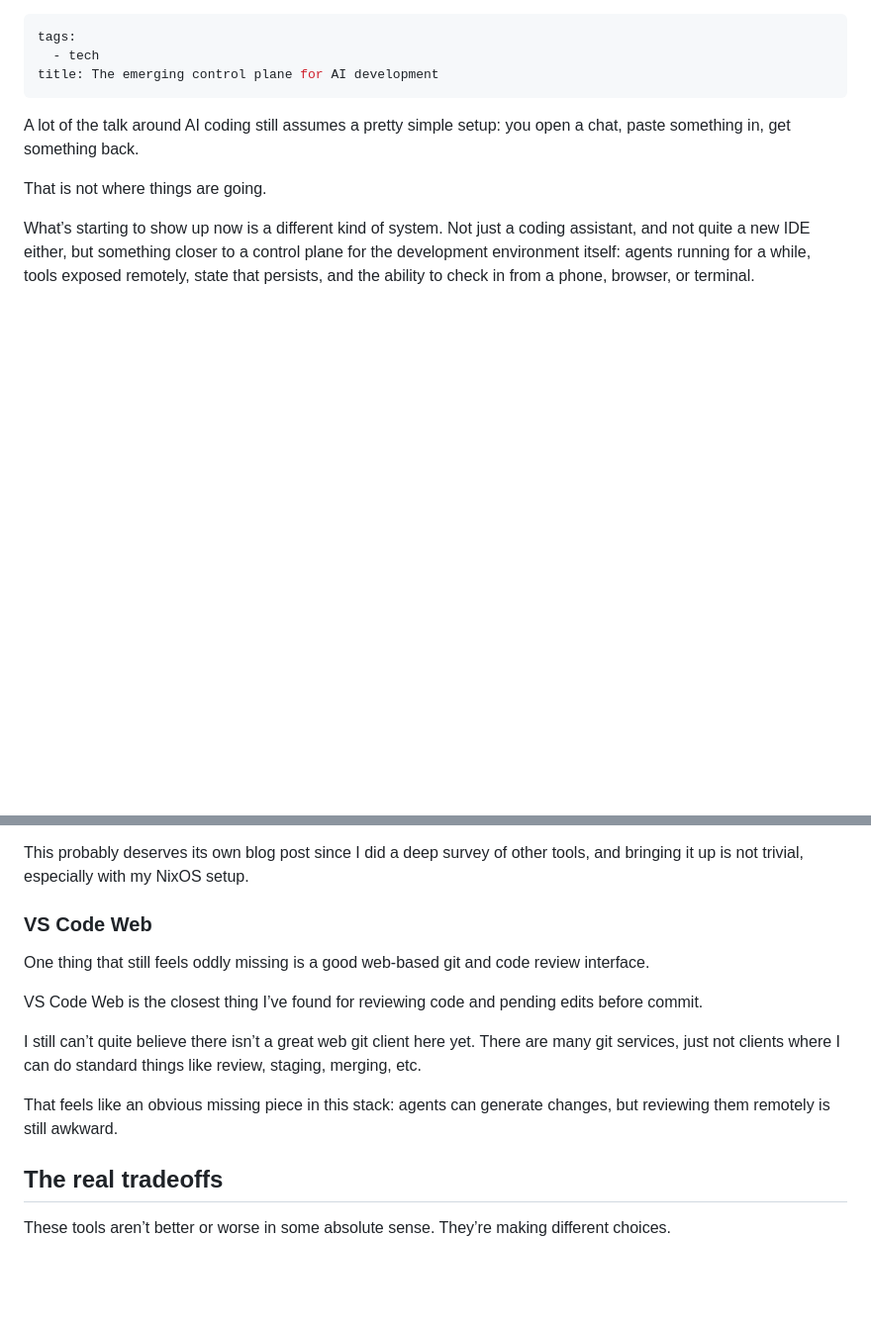
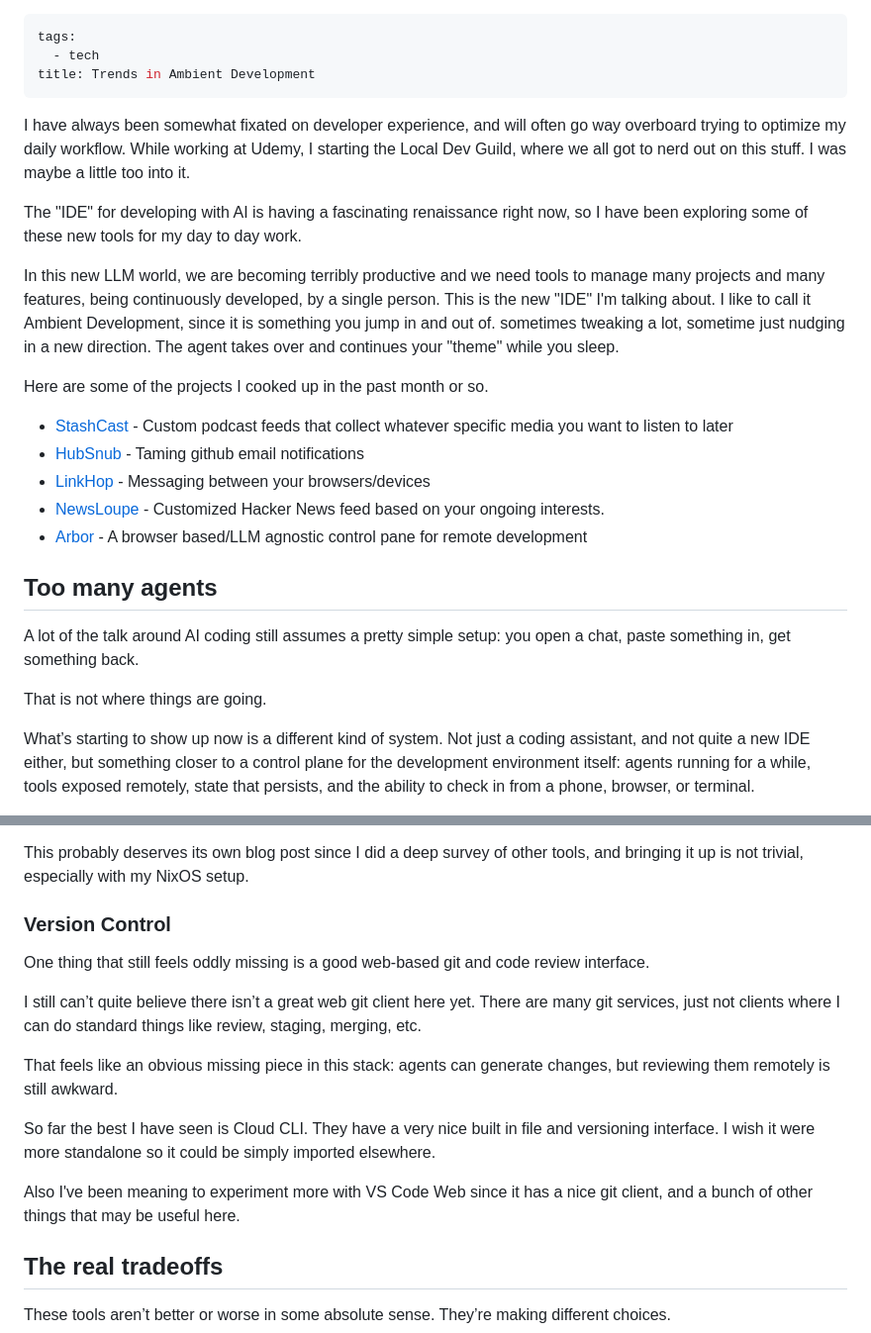
Before and after one commit to jonocodes/blog, a Markdown page: content/blog/2026-03-30-ai-ide.md, 2 parts joined by grey strips. Shown at 99% size. GitHub-like rendering; blank space fills up the shorter version.

Commit message:
new title

```diff
--- a/content/blog/2026-03-30-ai-ide.md
+++ b/content/blog/2026-03-30-ai-ide.md
@@ -1,8 +1,24 @@
 ---
 tags:
   - tech
-title: The emerging control plane for AI development
+title: Trends in Ambient Development
 ---
+
+I have always been somewhat fixated on developer experience, and will often go way overboard trying to optimize my daily workflow. While working at Udemy, I starting the Local Dev Guild, where we all got to nerd out on this stuff. I was maybe a little too into it.
+
+The "IDE" for developing with AI is having a fascinating renaissance right now, so I have been exploring some of these new tools for my day to day work.
+
+In this new LLM world, we are becoming terribly productive and we need tools to manage many projects and many features, being continuously developed, by a single person. This is the new "IDE" I'm talking about. I like to call it Ambient Development, since it is something you jump in and out of. sometimes tweaking a lot, sometime just nudging in a new direction. The agent takes over and continues your "theme" while you sleep.
+
+Here are some of the projects I cooked up in the past month or so.
+* [StashCast](https://stashcast.net) - Custom podcast feeds that collect whatever specific media you want to listen to later
+* [HubSnub](https://github.com/jonocodes/HubSnub) - Taming github email notifications
+* [LinkHop](https://github.com/jonocodes/LinkHop) - Messaging between your browsers/devices
+* [NewsLoupe](https://github.com/jonocodes/newsloupe) - Customized Hacker News feed based on your ongoing interests.
+* [Arbor](https://github.com/jonocodes/arbor) - A browser based/LLM agnostic control pane for remote development
+
+## Too many agents
+
 
 A lot of the talk around AI coding still assumes a pretty simple setup: you open a chat, paste something in, get something back.
 
@@ -385,15 +401,17 @@ Coolify is interesting here as the deployment side of the loop, particularly for
 
 This probably deserves its own blog post since I did a deep survey of other tools, and bringing it up is not trivial, especially with my NixOS setup.
 
-### VS Code Web
+### Version Control
 
 One thing that still feels oddly missing is a good web-based git and code review interface.
-
-VS Code Web is the closest thing I’ve found for reviewing code and pending edits before commit.
 
 I still can’t quite believe there isn’t a great web git client here yet. There are many git services, just not clients where I can do standard things like review, staging, merging, etc.
 
 That feels like an obvious missing piece in this stack: agents can generate changes, but reviewing them remotely is still awkward.
+
+So far the best I have seen is Cloud CLI. They have a very nice built in file and versioning interface. I wish it were more standalone so it could be simply imported elsewhere.
+
+Also I've been meaning to experiment more with VS Code Web since it has a nice git client, and a bunch of other things that may be useful here.
 
 ## The real tradeoffs
 
```
Also changed, not shown: other parts of content/blog/2026-03-30-ai-ide.md (+1 -1 lines).
